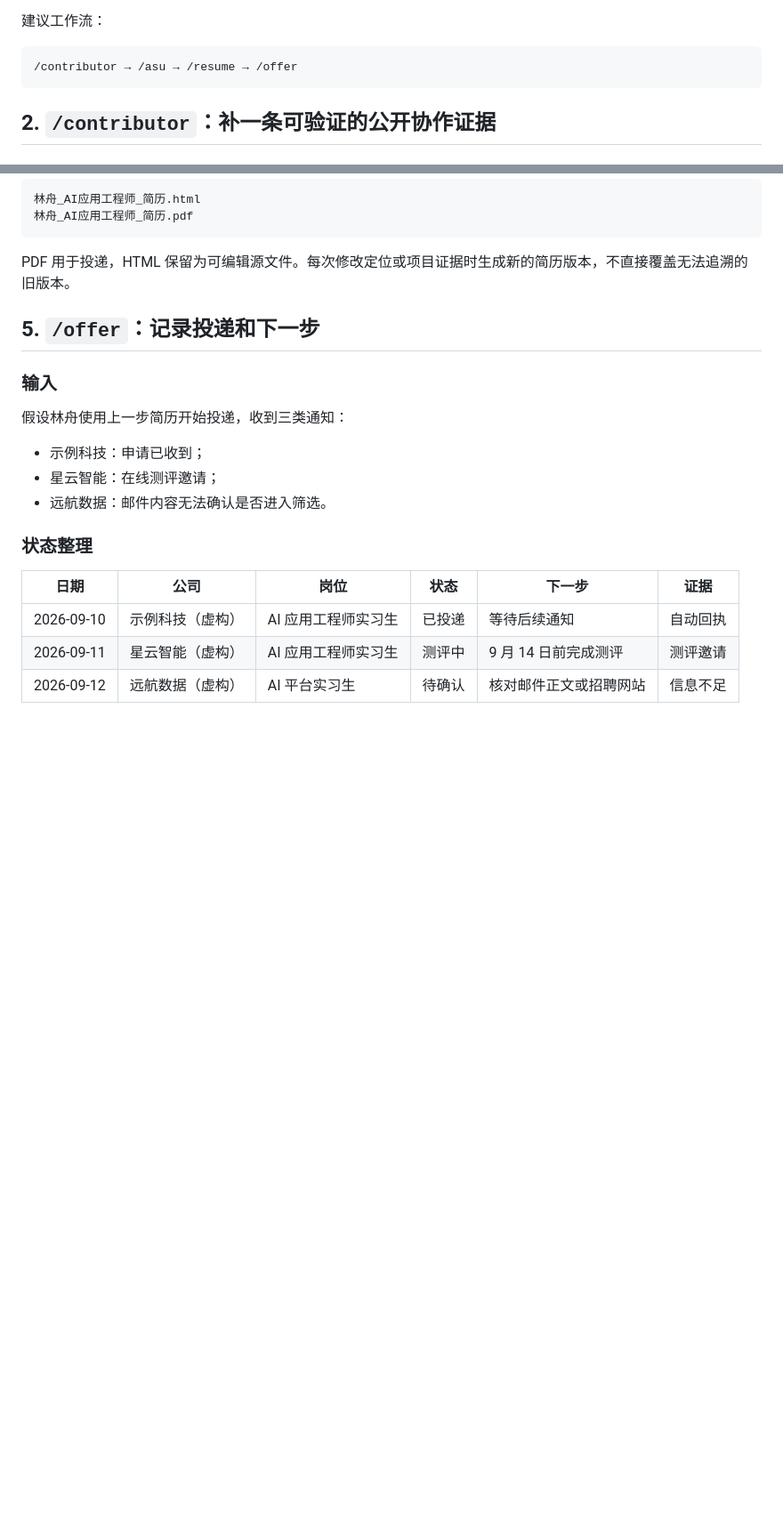
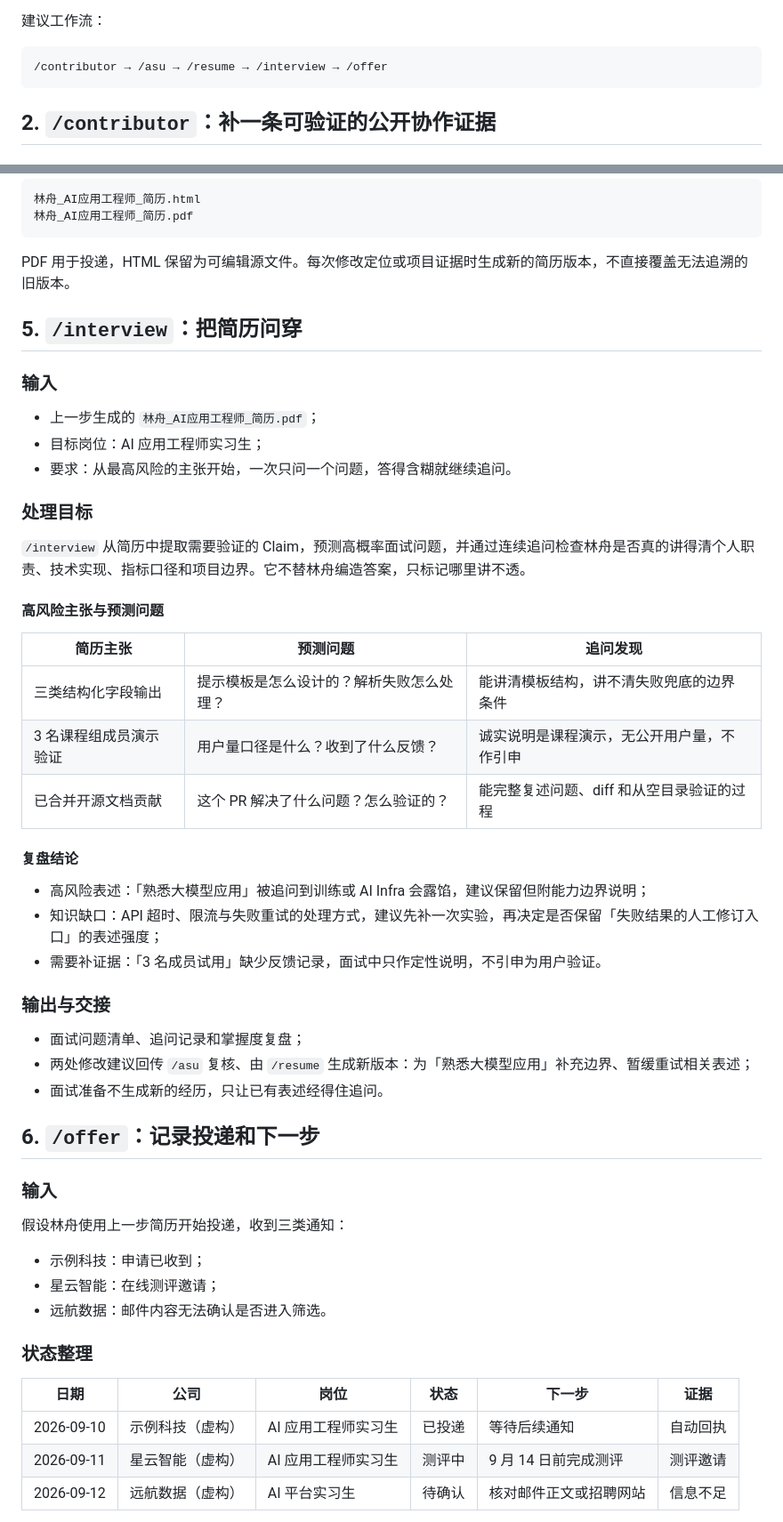
Before and after one commit to Hisn00w/ASu-skills, a Markdown page: docs/end-to-end-fictional-case.md, 2 parts joined by grey strips. Shown at 89% size. Drawn GitHub-style; blank space fills up the shorter version.

Commit message:
docs: 端到端虚构案例补充 /interview 面试追问章节

````diff
--- a/docs/end-to-end-fictional-case.md
+++ b/docs/end-to-end-fictional-case.md
@@ -23,7 +23,7 @@
 建议工作流：
 
 ```text
-/contributor → /asu → /resume → /offer
+/contributor → /asu → /resume → /interview → /offer
 ```
 
 ## 2. `/contributor`：补一条可验证的公开协作证据
@@ -158,7 +158,39 @@ boundary: 仅修改文档，不声称参与核心模型开发
 
 PDF 用于投递，HTML 保留为可编辑源文件。每次修改定位或项目证据时生成新的简历版本，不直接覆盖无法追溯的旧版本。
 
-## 5. `/offer`：记录投递和下一步
+## 5. `/interview`：把简历问穿
+
+### 输入
+
+- 上一步生成的 `林舟_AI应用工程师_简历.pdf`；
+- 目标岗位：AI 应用工程师实习生；
+- 要求：从最高风险的主张开始，一次只问一个问题，答得含糊就继续追问。
+
+### 处理目标
+
+`/interview` 从简历中提取需要验证的 Claim，预测高概率面试问题，并通过连续追问检查林舟是否真的讲得清个人职责、技术实现、指标口径和项目边界。它不替林舟编造答案，只标记哪里讲不透。
+
+#### 高风险主张与预测问题
+
+| 简历主张 | 预测问题 | 追问发现 |
+| --- | --- | --- |
+| 三类结构化字段输出 | 提示模板是怎么设计的？解析失败怎么处理？ | 能讲清模板结构，讲不清失败兜底的边界条件 |
+| 3 名课程组成员演示验证 | 用户量口径是什么？收到了什么反馈？ | 诚实说明是课程演示，无公开用户量，不作引申 |
+| 已合并开源文档贡献 | 这个 PR 解决了什么问题？怎么验证的？ | 能完整复述问题、diff 和从空目录验证的过程 |
+
+#### 复盘结论
+
+- 高风险表述：「熟悉大模型应用」被追问到训练或 AI Infra 会露馅，建议保留但附能力边界说明；
+- 知识缺口：API 超时、限流与失败重试的处理方式，建议先补一次实验，再决定是否保留「失败结果的人工修订入口」的表述强度；
+- 需要补证据：「3 名成员试用」缺少反馈记录，面试中只作定性说明，不引申为用户验证。
+
+### 输出与交接
+
+- 面试问题清单、追问记录和掌握度复盘；
+- 两处修改建议回传 `/asu` 复核、由 `/resume` 生成新版本：为「熟悉大模型应用」补充边界、暂缓重试相关表述；
+- 面试准备不生成新的经历，只让已有表述经得住追问。
+
+## 6. `/offer`：记录投递和下一步
 
 ### 输入
 
````
Also changed, not shown: other parts of docs/end-to-end-fictional-case.md (+4 -2 lines).
